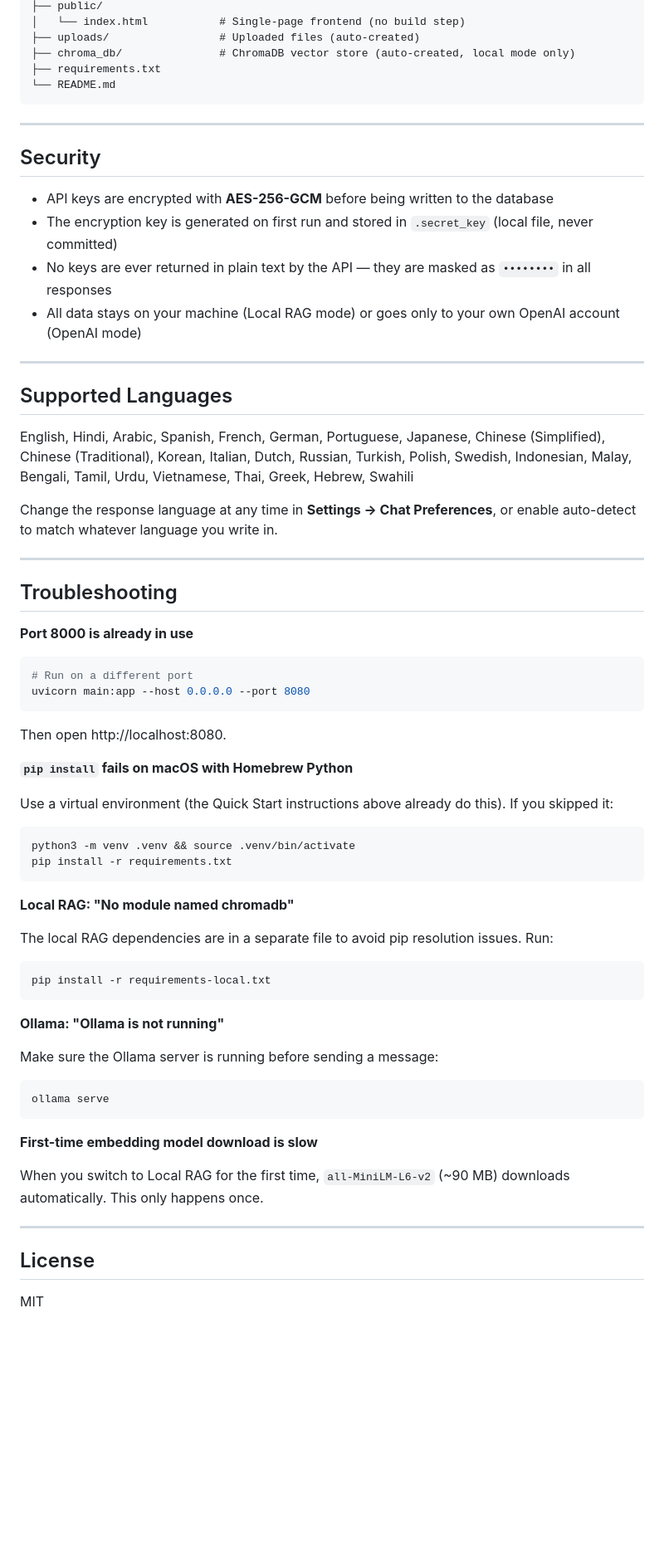
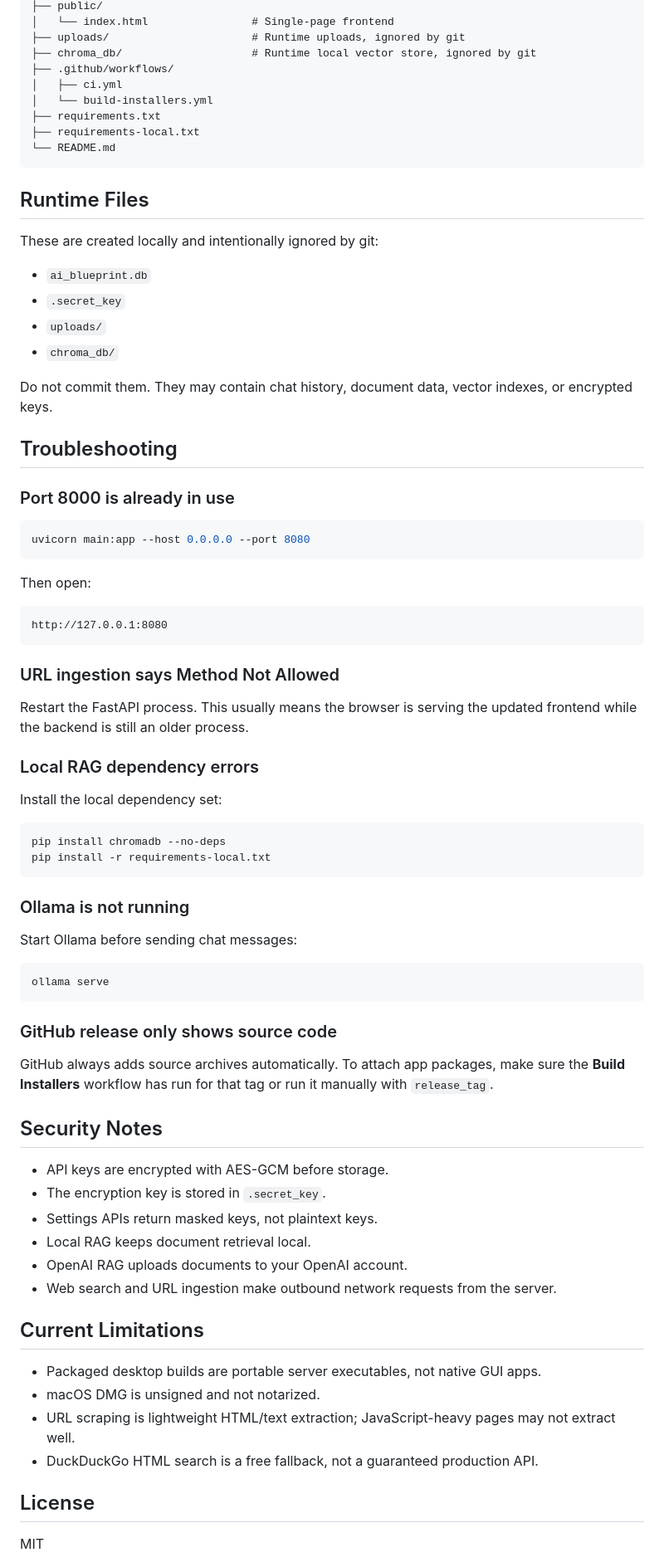
Before and after one commit to rohasnagpal/AI-Blueprint, a Markdown page: README.md, the part around one of its changes. Shown at 83% size. Rendered like a GitHub page; blank space fills up the shorter version.

````diff
--- a/README.md
+++ b/README.md
@@ -269,66 +220,80 @@ ai-blueprint/
 ├── public/
-│   └── index.html           # Single-page frontend (no build step)
-├── uploads/                 # Uploaded files (auto-created)
-├── chroma_db/               # ChromaDB vector store (auto-created, local mode only)
+│   └── index.html                # Single-page frontend
+├── uploads/                      # Runtime uploads, ignored by git
+├── chroma_db/                    # Runtime local vector store, ignored by git
+├── .github/workflows/
+│   ├── ci.yml
+│   └── build-installers.yml
 ├── requirements.txt
+├── requirements-local.txt
 └── README.md
 ```
 
----
+## Runtime Files
 
-## Security
+These are created locally and intentionally ignored by git:
 
-- API keys are encrypted with **AES-256-GCM** before being written to the database
-- The encryption key is generated on first run and stored in `.secret_key` (local file, never committed)
-- No keys are ever returned in plain text by the API — they are masked as `••••••••` in all responses
-- All data stays on your machine (Local RAG mode) or goes only to your own OpenAI account (OpenAI mode)
+- `ai_blueprint.db`
+- `.secret_key`
+- `uploads/`
+- `chroma_db/`
 
----
-
-## Supported Languages
-
-English, Hindi, Arabic, Spanish, French, German, Portuguese, Japanese, Chinese (Simplified), Chinese (Traditional), Korean, Italian, Dutch, Russian, Turkish, Polish, Swedish, Indonesian, Malay, Bengali, Tamil, Urdu, Vietnamese, Thai, Greek, Hebrew, Swahili
-
-Change the response language at any time in **Settings → Chat Preferences**, or enable auto-detect to match whatever language you write in.
-
----
+Do not commit them. They may contain chat history, document data, vector indexes, or encrypted keys.
 
 ## Troubleshooting
 
-**Port 8000 is already in use**
+### Port 8000 is already in use
+
 ```bash
-# Run on a different port
 uvicorn main:app --host 0.0.0.0 --port 8080
 ```
-Then open http://localhost:8080.
 
-**`pip install` fails on macOS with Homebrew Python**
+Then open:
 
-Use a virtual environment (the Quick Start instructions above already do this). If you skipped it:
-```bash
-python3 -m venv .venv && source .venv/bin/activate
-pip install -r requirements.txt
+```text
+http://127.0.0.1:8080
 ```
 
-**Local RAG: "No module named chromadb"**
+### URL ingestion says Method Not Allowed
 
-The local RAG dependencies are in a separate file to avoid pip resolution issues. Run:
+Restart the FastAPI process. This usually means the browser is serving the updated frontend while the backend is still an older process.
+
+### Local RAG dependency errors
+
+Install the local dependency set:
+
 ```bash
+pip install chromadb --no-deps
 pip install -r requirements-local.txt
 ```
 
-**Ollama: "Ollama is not running"**
+### Ollama is not running
 
-Make sure the Ollama server is running before sending a message:
+Start Ollama before sending chat messages:
+
 ```bash
 ollama serve
 ```
 
-**First-time embedding model download is slow**
+### GitHub release only shows source code
 
-When you switch to Local RAG for the first time, `all-MiniLM-L6-v2` (~90 MB) downloads automatically. This only happens once.
+GitHub always adds source archives automatically. To attach app packages, make sure the **Build Installers** workflow has run for that tag or run it manually with `release_tag`.
 
----
+## Security Notes
+
+- API keys are encrypted with AES-GCM before storage.
+- The encryption key is stored in `.secret_key`.
+- Settings APIs return masked keys, not plaintext keys.
+- Local RAG keeps document retrieval local.
+- OpenAI RAG uploads documents to your OpenAI account.
+- Web search and URL ingestion make outbound network requests from the server.
+
+## Current Limitations
+
+- Packaged desktop builds are portable server executables, not native GUI apps.
+- macOS DMG is unsigned and not notarized.
+- URL scraping is lightweight HTML/text extraction; JavaScript-heavy pages may not extract well.
+- DuckDuckGo HTML search is a free fallback, not a guaranteed production API.
 
 ## License
 
````
Also changed, not shown: other parts of README.md (+156 -205 lines).
